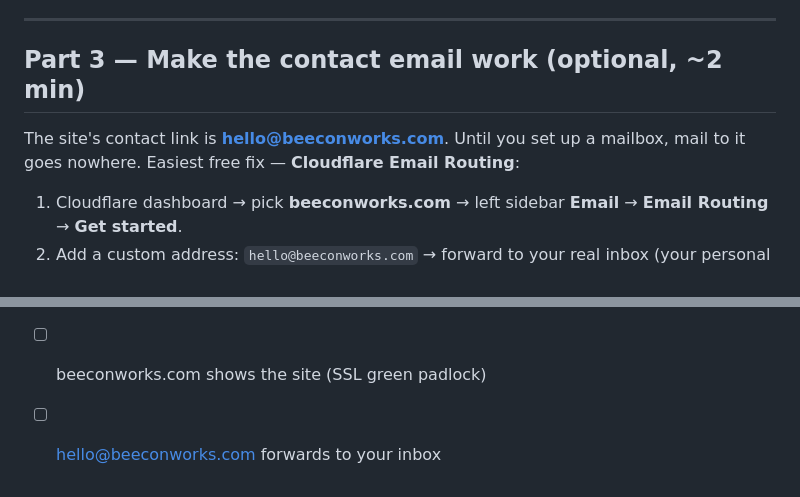
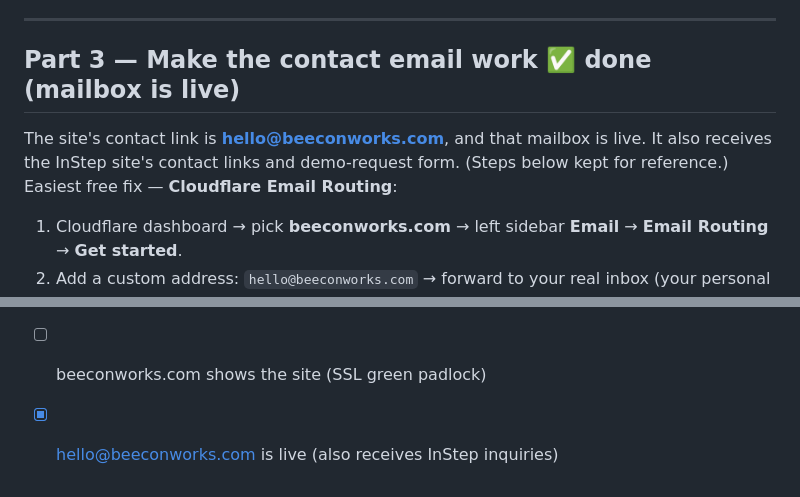
Before and after one commit to TheTurningPoint/StepIn, a Markdown page: BEECON_GOLIVE.md, 2 parts joined by grey strips. GitHub-like rendering.

Commit message:
Mark hello@beeconworks.com mailbox as live in go-live checklist
Co-Authored-By: Claude Opus 5.5 <noreply@anthropic.com>
Claude-Session: https://claude.ai/code/session_01YPVU5pgmheRb8ig2qXiFaW

```diff
--- a/BEECON_GOLIVE.md
+++ b/BEECON_GOLIVE.md
@@ -40,9 +40,9 @@ so the domain isn't claimed twice.
 
 ---
 
-## Part 3 — Make the contact email work (optional, ~2 min)
+## Part 3 — Make the contact email work ✅ done (mailbox is live)
 
-The site's contact link is **hello@beeconworks.com**. Until you set up a mailbox, mail to it goes nowhere.
+The site's contact link is **hello@beeconworks.com**, and that mailbox is live. It also receives the InStep site's contact links and demo-request form. (Steps below kept for reference.)
 Easiest free fix — **Cloudflare Email Routing**:
 
 1. Cloudflare dashboard → pick **beeconworks.com** → left sidebar **Email** → **Email Routing** → **Get started**.
@@ -70,4 +70,4 @@ rebuilds and redeploys within a minute. No uploads, no dashboard.
 *Live checklist:*
 - [ ] the `*.workers.dev` URL loads and looks right
 - [ ] beeconworks.com shows the site (SSL green padlock)
-- [ ] hello@beeconworks.com forwards to your inbox
+- [x] hello@beeconworks.com is live (also receives InStep inquiries)
```
